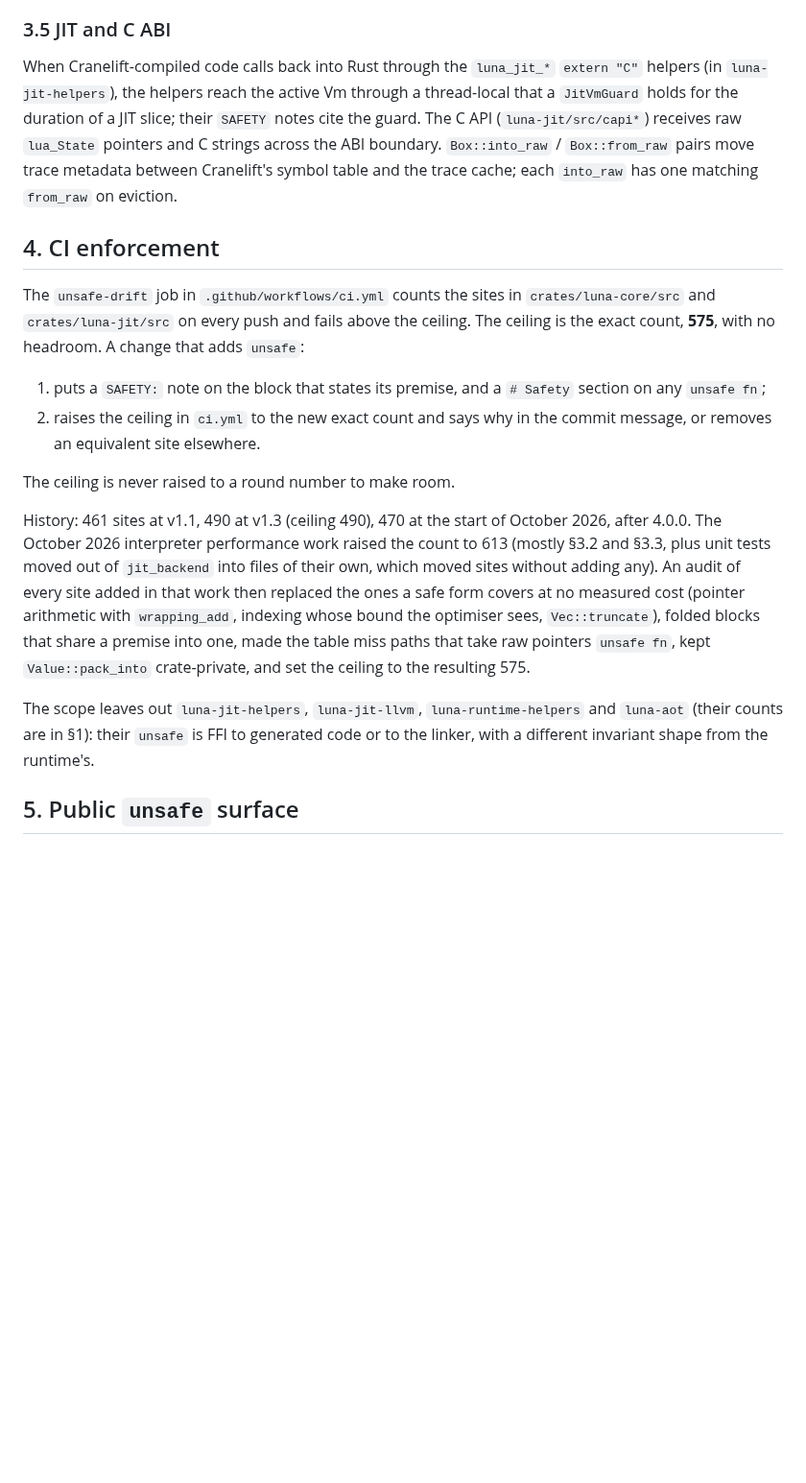
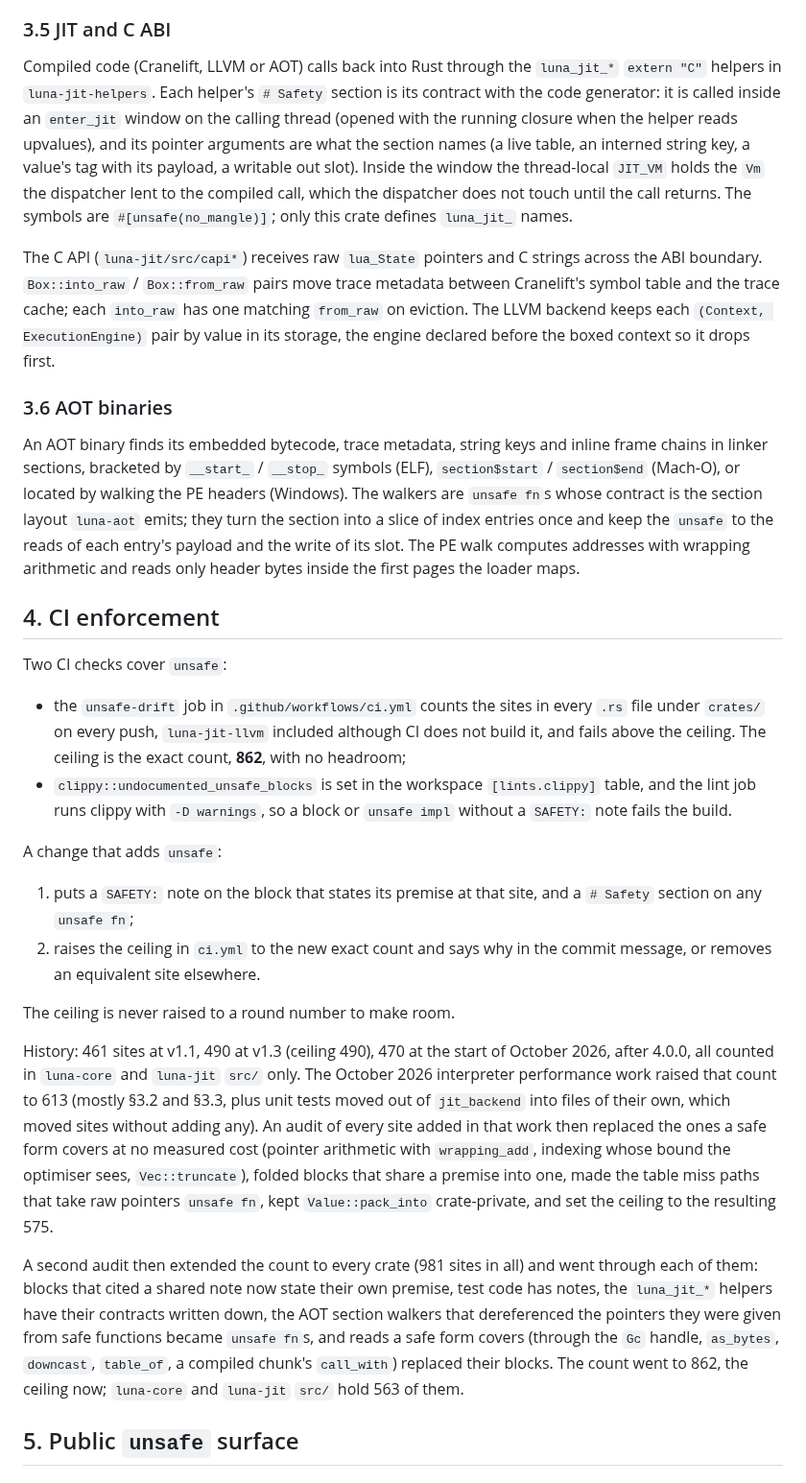
Before and after one commit to goliajp/luna, a Markdown page: docs/unsafe-accounting.md, the part around one of its changes. Shown at 96% size. GitHub-like rendering; blank space fills up the shorter version.

```diff
--- a/docs/unsafe-accounting.md
+++ b/docs/unsafe-accounting.md
@@ -115,33 +122,64 @@ one, the frame pop).
 
 ### 3.5 JIT and C ABI
 
-When Cranelift-compiled code calls back into Rust through the
-`luna_jit_*` `extern "C"` helpers (in `luna-jit-helpers`), the helpers
-reach the active Vm through a thread-local that a `JitVmGuard` holds
-for the duration of a JIT slice; their `SAFETY` notes cite the guard.
+Compiled code (Cranelift, LLVM or AOT) calls back into Rust through the
+`luna_jit_*` `extern "C"` helpers in `luna-jit-helpers`. Each helper's
+`# Safety` section is its contract with the code generator: it is
+called inside an `enter_jit` window on the calling thread (opened with
+the running closure when the helper reads upvalues), and its pointer
+arguments are what the section names (a live table, an interned string
+key, a value's tag with its payload, a writable out slot). Inside the
+window the thread-local `JIT_VM` holds the `Vm` the dispatcher lent to
+the compiled call, which the dispatcher does not touch until the call
+returns. The symbols are `#[unsafe(no_mangle)]`; only this crate
+defines `luna_jit_` names.
+
 The C API (`luna-jit/src/capi*`) receives raw `lua_State` pointers and
-C strings across the ABI boundary. `Box::into_raw` /
-`Box::from_raw` pairs move trace metadata between Cranelift's symbol
-table and the trace cache; each `into_raw` has one matching
-`from_raw` on eviction.
+C strings across the ABI boundary. `Box::into_raw` / `Box::from_raw`
+pairs move trace metadata between Cranelift's symbol table and the
+trace cache; each `into_raw` has one matching `from_raw` on eviction.
+The LLVM backend keeps each `(Context, ExecutionEngine)` pair by value
+in its storage, the engine declared before the boxed context so it
+drops first.
+
+### 3.6 AOT binaries
+
+An AOT binary finds its embedded bytecode, trace metadata, string keys
+and inline frame chains in linker sections, bracketed by
+`__start_` / `__stop_` symbols (ELF), `section$start` / `section$end`
+(Mach-O), or located by walking the PE headers (Windows). The walkers
+are `unsafe fn`s whose contract is the section layout `luna-aot` emits;
+they turn the section into a slice of index entries once and keep the
+`unsafe` to the reads of each entry's payload and the write of its
+slot. The PE walk computes addresses with wrapping arithmetic and reads
+only header bytes inside the first pages the loader maps.
 
 ## 4. CI enforcement
 
-The `unsafe-drift` job in `.github/workflows/ci.yml` counts the sites
-in `crates/luna-core/src` and `crates/luna-jit/src` on every push and
-fails above the ceiling. The ceiling is the exact count, **575**, with
-no headroom. A change that adds `unsafe`:
+Two CI checks cover `unsafe`:
 
-1. puts a `SAFETY:` note on the block that states its premise, and a
-   `# Safety` section on any `unsafe fn`;
+- the `unsafe-drift` job in `.github/workflows/ci.yml` counts the sites
+  in every `.rs` file under `crates/` on every push, `luna-jit-llvm`
+  included although CI does not build it, and fails above the ceiling.
+  The ceiling is the exact count, **862**, with no headroom;
+- `clippy::undocumented_unsafe_blocks` is set in the workspace
+  `[lints.clippy]` table, and the lint job runs clippy with
+  `-D warnings`, so a block or `unsafe impl` without a `SAFETY:` note
+  fails the build.
+
+A change that adds `unsafe`:
+
+1. puts a `SAFETY:` note on the block that states its premise at that
+   site, and a `# Safety` section on any `unsafe fn`;
 2. raises the ceiling in `ci.yml` to the new exact count and says why
    in the commit message, or removes an equivalent site elsewhere.
 
 The ceiling is never raised to a round number to make room.
 
 History: 461 sites at v1.1, 490 at v1.3 (ceiling 490), 470 at the
-start of October 2026, after 4.0.0.
-The October 2026 interpreter performance work raised the count to 613
+start of October 2026, after 4.0.0, all counted in `luna-core` and
+`luna-jit` `src/` only.
+The October 2026 interpreter performance work raised that count to 613
 (mostly §3.2 and §3.3, plus unit tests moved out of `jit_backend` into
 files of their own, which moved sites without adding any). An audit of
 every site added in that work then replaced the ones a safe form covers
@@ -151,10 +189,15 @@ share a premise into one, made the table miss paths that take raw
 pointers `unsafe fn`, kept `Value::pack_into` crate-private, and set
 the ceiling to the resulting 575.
 
-The scope leaves out `luna-jit-helpers`, `luna-jit-llvm`,
-`luna-runtime-helpers` and `luna-aot` (their counts are in §1): their
-`unsafe` is FFI to generated code or to the linker, with a different
-invariant shape from the runtime's.
+A second audit then extended the count to every crate (981 sites in
+all) and went through each of them: blocks that cited a shared note
+now state their own premise, test code has notes, the `luna_jit_*`
+helpers have their contracts written down, the AOT section walkers
+that dereferenced the pointers they were given from safe functions
+became `unsafe fn`s, and reads a safe form covers (through the `Gc`
+handle, `as_bytes`, `downcast`, `table_of`, a compiled chunk's
+`call_with`) replaced their blocks. The count went to 862, the ceiling
+now; `luna-core` and `luna-jit` `src/` hold 563 of them.
 
 ## 5. Public `unsafe` surface
 
```
Also changed, not shown: other parts of docs/unsafe-accounting.md (+59 -34 lines).
